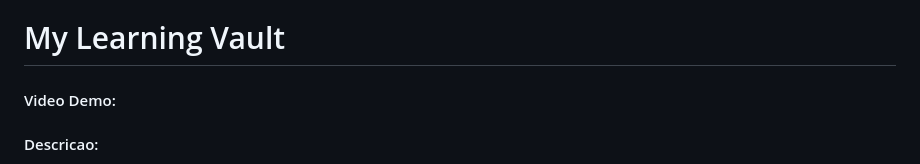
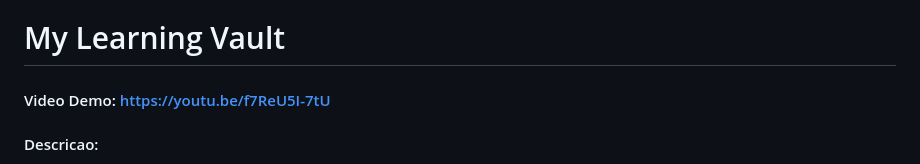
Before and after one commit to gabrielcamarate/my-learning-vault, a Markdown page: README.md, the part around the change. GitHub-like rendering.

Commit message:
Update video demo link in README

```diff
--- a/README.md
+++ b/README.md
@@ -1,6 +1,6 @@
 # My Learning Vault
 
-#### Video Demo:  <URL AQUI>
+#### Video Demo:  https://youtu.be/f7ReU5I-7tU
 
 #### Descricao:
 My Learning Vault e uma aplicacao web para organizar materiais de estudo de forma estruturada, navegavel e pesquisavel. A ideia nasceu de um problema real: ao fazer cursos longos, com modulos, aulas, anotacoes em markdown e arquivos complementares, o conteudo costuma ficar espalhado em muitas pastas locais. O objetivo do projeto foi transformar esse fluxo em uma experiencia unica, mais bonita e mais pratica de usar no navegador.
```
